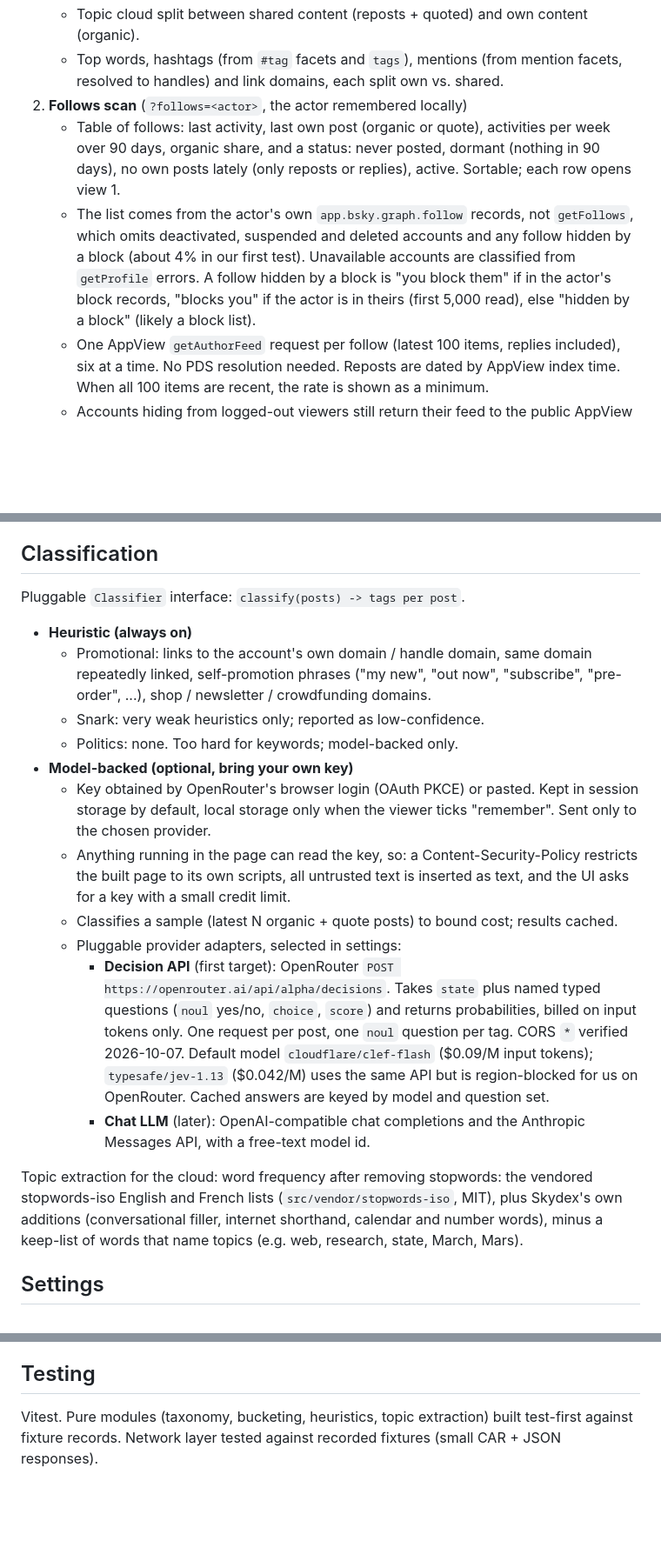
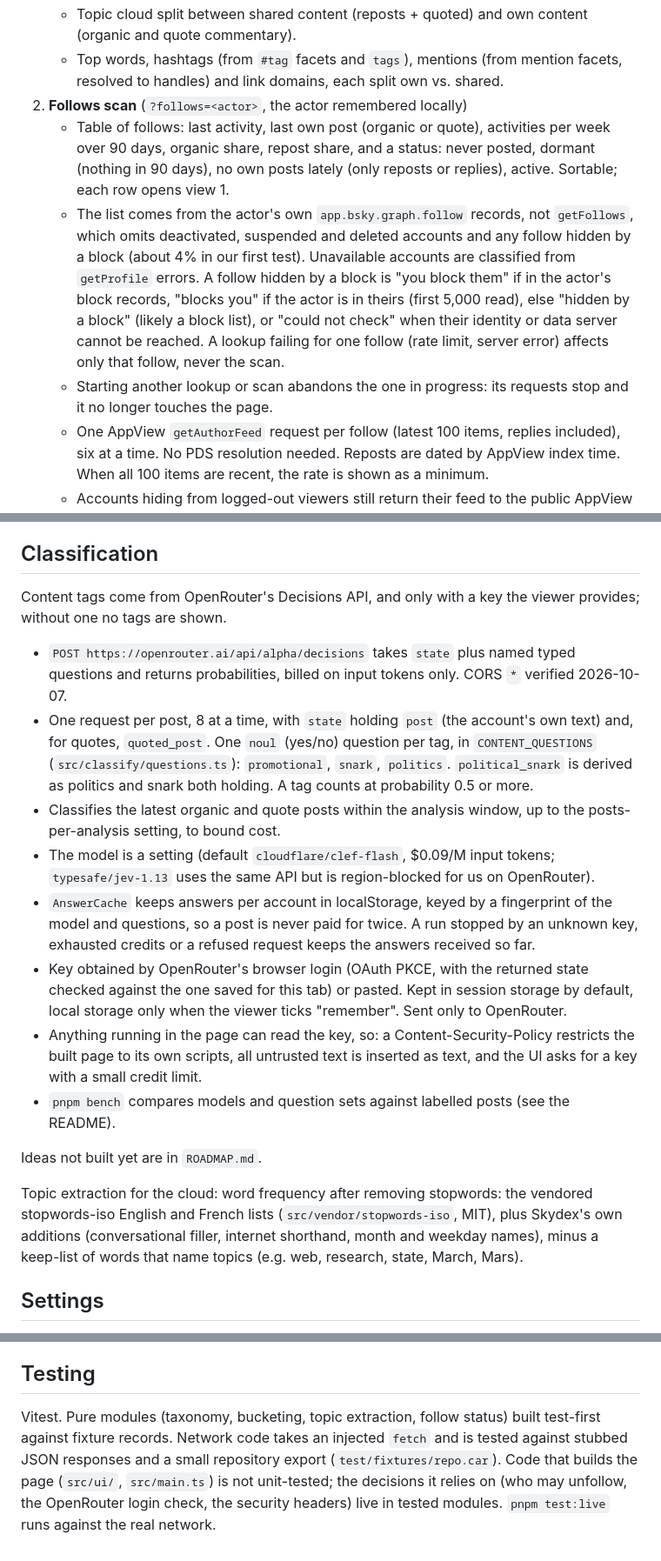
Before and after one commit to aavanian/skydex, a Markdown page: docs/DESIGN.md, 3 parts joined by grey strips. Shown at 87% size. Drawn GitHub-style; blank space fills up the shorter version.

```diff
--- a/docs/DESIGN.md
+++ b/docs/DESIGN.md
@@ -76,14 +95,14 @@ that dunk are what "partisan" was meant to catch.
    - Topic cloud split between shared content (reposts + quoted) and
-     own content (organic).
+     own content (organic and quote commentary).
    - Top words, hashtags (from `#tag` facets and `tags`), mentions
      (from mention facets, resolved to handles) and link domains, each
      split own vs. shared.
 2. **Follows scan** (`?follows=<actor>`, the actor remembered locally)
    - Table of follows: last activity, last own post (organic or
-     quote), activities per week over 90 days, organic share, and a
-     status: never posted, dormant (nothing in 90 days), no own posts
-     lately (only reposts or replies), active. Sortable; each row
-     opens view 1.
+     quote), activities per week over 90 days, organic share, repost
+     share, and a status: never posted, dormant (nothing in 90 days),
+     no own posts lately (only reposts or replies), active. Sortable;
+     each row opens view 1.
    - The list comes from the actor's own `app.bsky.graph.follow`
      records, not `getFollows`, which omits deactivated, suspended and
      deleted accounts and any follow hidden by a block (about 4% in
@@ -91,7 +110,11 @@ that dunk are what "partisan" was meant to catch.
      `getProfile` errors. A follow hidden by a block is "you block
      them" if in the actor's block records, "blocks you" if the actor
      is in theirs (first 5,000 read), else "hidden by a block" (likely
-     a block list).
+     a block list), or "could not check" when their identity or data
+     server cannot be reached. A lookup failing for one follow (rate
+     limit, server error) affects only that follow, never the scan.
+   - Starting another lookup or scan abandons the one in progress: its
+     requests stop and it no longer touches the page.
    - One AppView `getAuthorFeed` request per follow (latest 100
      items, replies included), six at a time. No PDS resolution
      needed. Reposts are dated by AppView index time. When all 100
@@ -124,43 +147,45 @@ Optional atproto OAuth login, requested scope
 
 ## Classification
 
-Pluggable `Classifier` interface: `classify(posts) -> tags per post`.
+Content tags come from OpenRouter's Decisions API, and only with a key
+the viewer provides; without one no tags are shown.
 
-- **Heuristic (always on)**
-  - Promotional: links to the account's own domain / handle domain,
-    same domain repeatedly linked, self-promotion phrases ("my new",
-    "out now", "subscribe", "pre-order", ...), shop / newsletter /
-    crowdfunding domains.
-  - Snark: very weak heuristics only; reported as low-confidence.
-  - Politics: none. Too hard for keywords; model-backed only.
-- **Model-backed (optional, bring your own key)**
-  - Key obtained by OpenRouter's browser login (OAuth PKCE) or pasted.
-    Kept in session storage by default, local storage only when the
-    viewer ticks "remember". Sent only to the chosen provider.
-  - Anything running in the page can read the key, so: a
-    Content-Security-Policy restricts the built page to its own
-    scripts, all untrusted text is inserted as text, and the UI asks
-    for a key with a small credit limit.
-  - Classifies a sample (latest N organic + quote posts) to bound
-    cost; results cached.
-  - Pluggable provider adapters, selected in settings:
-    - **Decision API** (first target): OpenRouter
-      `POST https://openrouter.ai/api/alpha/decisions`. Takes `state`
-      plus named typed questions (`noul` yes/no, `choice`, `score`) and
-      returns probabilities, billed on input tokens only. One request
-      per post, one `noul` question per tag. CORS `*` verified
-      2026-10-07. Default model `cloudflare/clef-flash`
-      ($0.09/M input tokens); `typesafe/jev-1.13` ($0.042/M) uses the
-      same API but is region-blocked for us on OpenRouter. Cached
-      answers are keyed by model and question set.
-    - **Chat LLM** (later): OpenAI-compatible chat completions and the
-      Anthropic Messages API, with a free-text model id.
+- `POST https://openrouter.ai/api/alpha/decisions` takes `state` plus
+  named typed questions and returns probabilities, billed on input
+  tokens only. CORS `*` verified 2026-10-07.
+- One request per post, 8 at a time, with `state` holding `post` (the
+  account's own text) and, for quotes, `quoted_post`. One `noul`
+  (yes/no) question per tag, in `CONTENT_QUESTIONS`
+  (`src/classify/questions.ts`): `promotional`, `snark`, `politics`.
+  `political_snark` is derived as politics and snark both holding.
+  A tag counts at probability 0.5 or more.
+- Classifies the latest organic and quote posts within the analysis
+  window, up to the posts-per-analysis setting, to bound cost.
+- The model is a setting (default `cloudflare/clef-flash`, $0.09/M
+  input tokens; `typesafe/jev-1.13` uses the same API but is
+  region-blocked for us on OpenRouter).
+- `AnswerCache` keeps answers per account in localStorage, keyed by a
+  fingerprint of the model and questions, so a post is never paid for
+  twice. A run stopped by an unknown key, exhausted credits or a
+  refused request keeps the answers received so far.
+- Key obtained by OpenRouter's browser login (OAuth PKCE, with the
+  returned state checked against the one saved for this tab) or
+  pasted. Kept in session storage by default, local storage only when
+  the viewer ticks "remember". Sent only to OpenRouter.
+- Anything running in the page can read the key, so: a
+  Content-Security-Policy restricts the built page to its own scripts,
+  all untrusted text is inserted as text, and the UI asks for a key
+  with a small credit limit.
+- `pnpm bench` compares models and question sets against labelled
+  posts (see the README).
+
+Ideas not built yet are in `ROADMAP.md`.
 
 Topic extraction for the cloud: word frequency after removing
 stopwords: the vendored stopwords-iso English and French lists
 (`src/vendor/stopwords-iso`, MIT), plus Skydex's own additions
-(conversational filler, internet shorthand, calendar and number
-words), minus a keep-list of words that name topics (e.g. web,
+(conversational filler, internet shorthand, month and weekday names),
+minus a keep-list of words that name topics (e.g. web,
 research, state, March, Mars).
 
 ## Settings
@@ -179,6 +204,11 @@ and saved classifier answers.
 
 ## Testing
 
-Vitest. Pure modules (taxonomy, bucketing, heuristics, topic
-extraction) built test-first against fixture records. Network layer
-tested against recorded fixtures (small CAR + JSON responses).
+Vitest. Pure modules (taxonomy, bucketing, topic extraction, follow
+status) built test-first against fixture records. Network code takes
+an injected `fetch` and is tested against stubbed JSON responses and a
+small repository export (`test/fixtures/repo.car`). Code that builds
+the page (`src/ui/`, `src/main.ts`) is not unit-tested; the decisions
+it relies on (who may unfollow, the OpenRouter login check, the
+security headers) live in tested modules. `pnpm test:live` runs
+against the real network.
```
Also changed, not shown: other parts of docs/DESIGN.md (+37 -18 lines), README.md (+7 -8 lines), docs/ROADMAP.md (added, +22 -0 lines).
